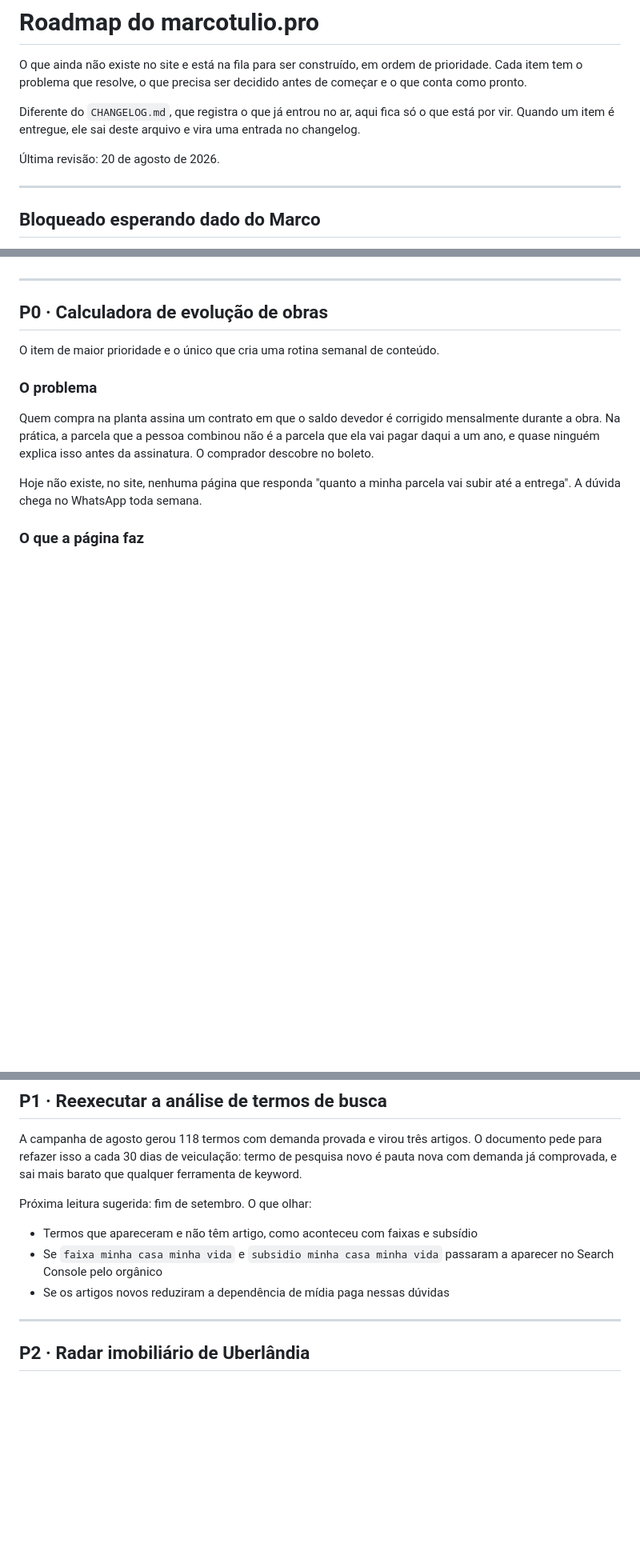
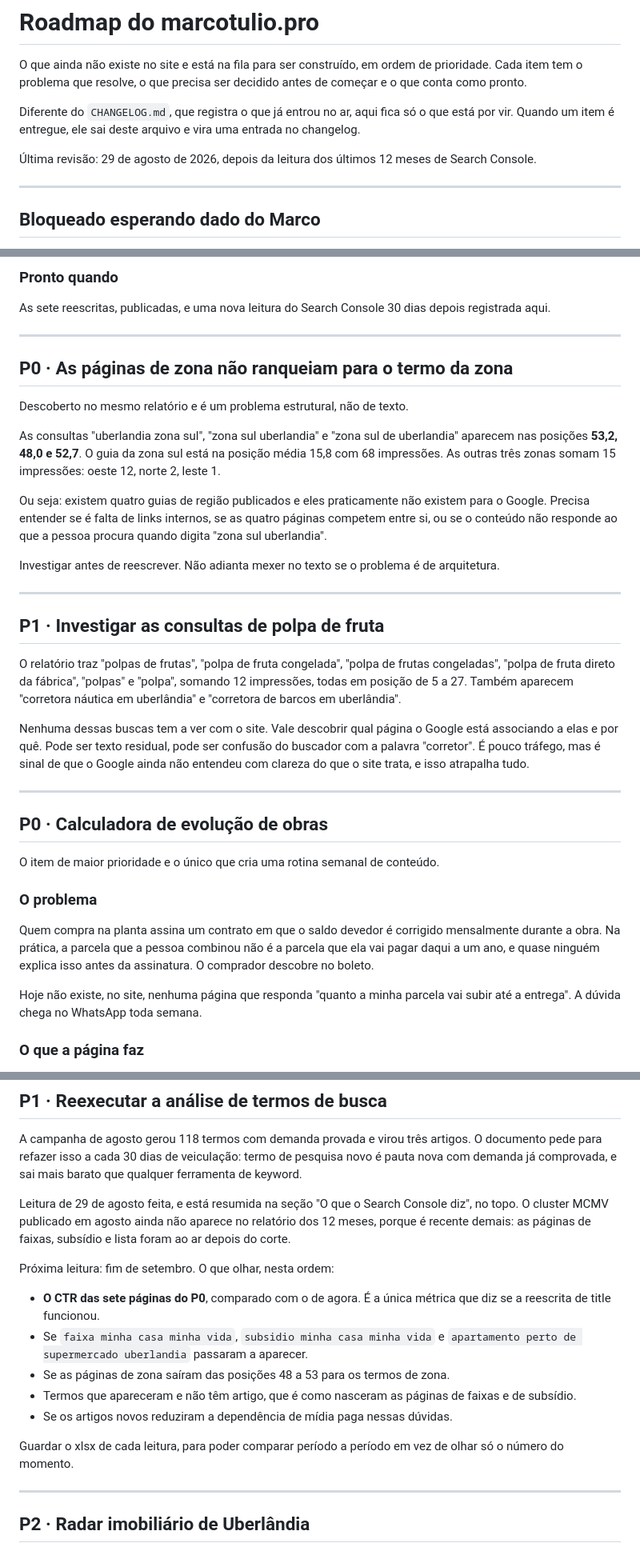
Before and after one commit to valock/marcotulio-pro, a Markdown page: ROADMAP.md, 3 parts joined by grey strips. Shown at 80% size. Drawn GitHub-style; blank space fills up the shorter version.

```diff
--- a/ROADMAP.md
+++ b/ROADMAP.md
@@ -8,7 +8,8 @@ Diferente do `CHANGELOG.md`, que registra o que já entrou no ar, aqui fica só
 que está por vir. Quando um item é entregue, ele sai deste arquivo e vira uma
 entrada no changelog.
 
-Última revisão: 20 de agosto de 2026.
+Última revisão: 29 de agosto de 2026, depois da leitura dos últimos 12 meses
+de Search Console.
 
 ---
 
@@ -34,3 +116,40 @@ seguram por enquanto.
+### Pronto quando
+
+As sete reescritas, publicadas, e uma nova leitura do Search Console 30 dias
+depois registrada aqui.
+
+---
+
+## P0 · As páginas de zona não ranqueiam para o termo da zona
+
+Descoberto no mesmo relatório e é um problema estrutural, não de texto.
+
+As consultas "uberlandia zona sul", "zona sul uberlandia" e "zona sul de
+uberlandia" aparecem nas posições **53,2, 48,0 e 52,7**. O guia da zona sul
+está na posição média 15,8 com 68 impressões. As outras três zonas somam 15
+impressões: oeste 12, norte 2, leste 1.
+
+Ou seja: existem quatro guias de região publicados e eles praticamente não
+existem para o Google. Precisa entender se é falta de links internos, se as
+quatro páginas competem entre si, ou se o conteúdo não responde ao que a
+pessoa procura quando digita "zona sul uberlandia".
+
+Investigar antes de reescrever. Não adianta mexer no texto se o problema é de
+arquitetura.
+
+---
+
+## P1 · Investigar as consultas de polpa de fruta
+
+O relatório traz "polpas de frutas", "polpa de fruta congelada", "polpa de
+frutas congeladas", "polpa de fruta direto da fábrica", "polpas" e "polpa",
+somando 12 impressões, todas em posição de 5 a 27. Também aparecem "corretora
+náutica em uberlândia" e "corretora de barcos em uberlândia".
+
+Nenhuma dessas buscas tem a ver com o site. Vale descobrir qual página o Google
+está associando a elas e por quê. Pode ser texto residual, pode ser confusão do
+buscador com a palavra "corretor". É pouco tráfego, mas é sinal de que o Google
+ainda não entendeu com clareza do que o site trata, e isso atrapalha tudo.
 
 ---
 
@@ -316,12 +435,24 @@ O documento pede para refazer isso a cada 30 dias de veiculação: termo de
 pesquisa novo é pauta nova com demanda já comprovada, e sai mais barato que
 qualquer ferramenta de keyword.
 
-Próxima leitura sugerida: fim de setembro. O que olhar:
+Leitura de 29 de agosto feita, e está resumida na seção "O que o Search
+Console diz", no topo. O cluster MCMV publicado em agosto ainda não aparece no
+relatório dos 12 meses, porque é recente demais: as páginas de faixas, subsídio
+e lista foram ao ar depois do corte.
 
-- Termos que apareceram e não têm artigo, como aconteceu com faixas e subsídio
-- Se `faixa minha casa minha vida` e `subsidio minha casa minha vida` passaram
-  a aparecer no Search Console pelo orgânico
-- Se os artigos novos reduziram a dependência de mídia paga nessas dúvidas
+Próxima leitura: fim de setembro. O que olhar, nesta ordem:
+
+- **O CTR das sete páginas do P0**, comparado com o de agora. É a única métrica
+  que diz se a reescrita de title funcionou.
+- Se `faixa minha casa minha vida`, `subsidio minha casa minha vida` e
+  `apartamento perto de supermercado uberlandia` passaram a aparecer.
+- Se as páginas de zona saíram das posições 48 a 53 para os termos de zona.
+- Termos que apareceram e não têm artigo, que é como nasceram as páginas de
+  faixas e de subsídio.
+- Se os artigos novos reduziram a dependência de mídia paga nessas dúvidas.
+
+Guardar o xlsx de cada leitura, para poder comparar período a período em vez de
+olhar só o número do momento.
 
 ---
 
```
Also changed, not shown: other parts of ROADMAP.md (+81 -0 lines).
